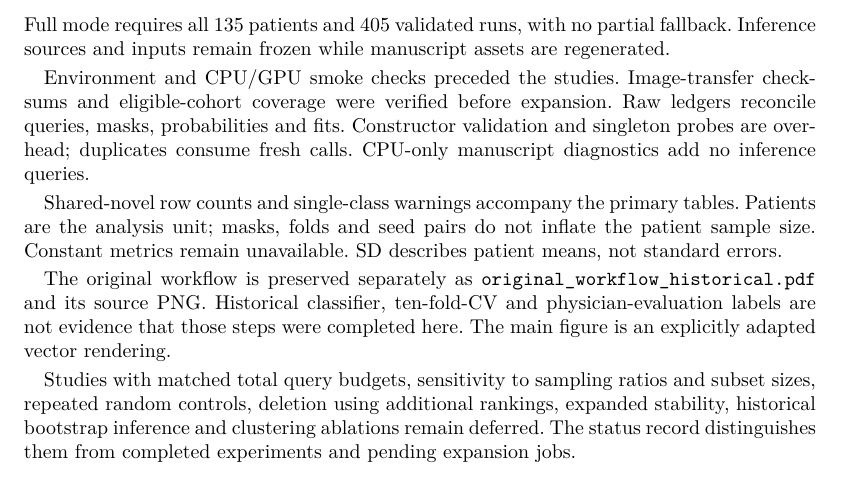
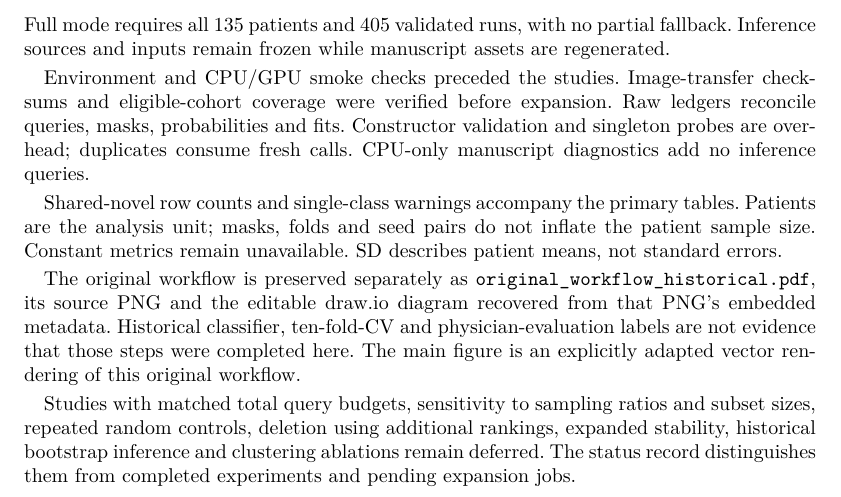
Before and after one commit to Ianyliu/fatty-liver-explainable-ai, a LaTeX paper (manuscript/proceedings_2026/main.tex, which reads manuscript/proceedings_2026/appendix.tex): part of page 8 of 8, cut so that both start at the same text. Compiled offline with XeLaTeX; a LaTeX package or settings file that is missing is left out.

Commit message:
fig: recover editable original workflow from embedded PNG metadata

```diff
--- a/manuscript/proceedings_2026/appendix.tex
+++ b/manuscript/proceedings_2026/appendix.tex
@@ -11,6 +11,6 @@ Environment and CPU/GPU smoke checks preceded the studies. Image-transfer checks
 
 Shared-novel row counts and single-class warnings accompany the primary tables. Patients are the analysis unit; masks, folds and seed pairs do not inflate the patient sample size. Constant metrics remain unavailable. SD describes patient means, not standard errors.
 
-The original workflow is preserved separately as \texttt{original\_workflow\_historical.pdf} and its source PNG. Historical classifier, ten-fold-CV and physician-evaluation labels are not evidence that those steps were completed here. The main figure is an explicitly adapted vector rendering.
+The original workflow is preserved separately as \texttt{original\_workflow\_historical.pdf}, its source PNG and the editable draw.io diagram recovered from that PNG's embedded metadata. Historical classifier, ten-fold-CV and physician-evaluation labels are not evidence that those steps were completed here. The main figure is an explicitly adapted vector rendering of this original workflow.
 
 Studies with matched total query budgets, sensitivity to sampling ratios and subset sizes, repeated random controls, deletion using additional rankings, expanded stability, historical bootstrap inference and clustering ablations remain deferred. The status record distinguishes them from completed experiments and pending expansion jobs.
```
Also changed, not shown: 2 other files.
